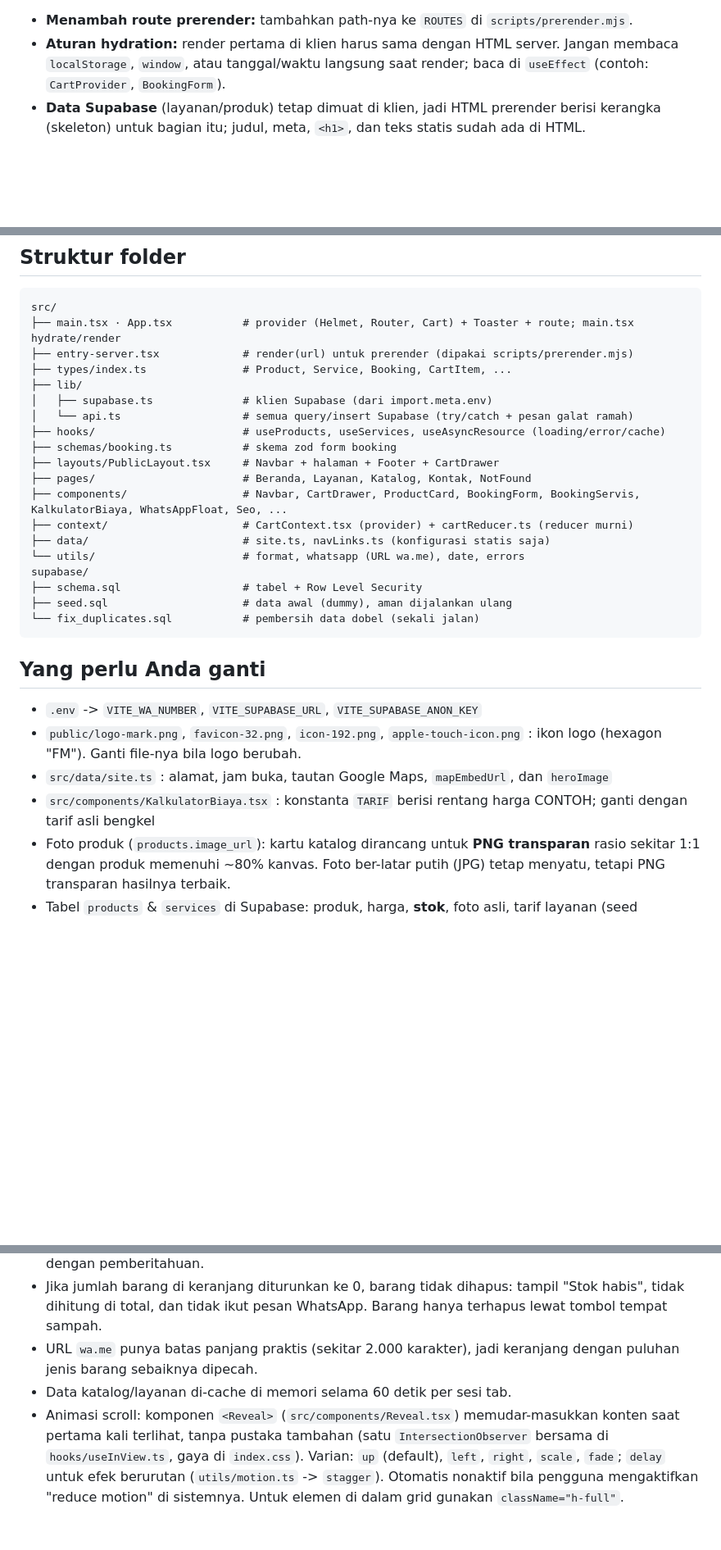
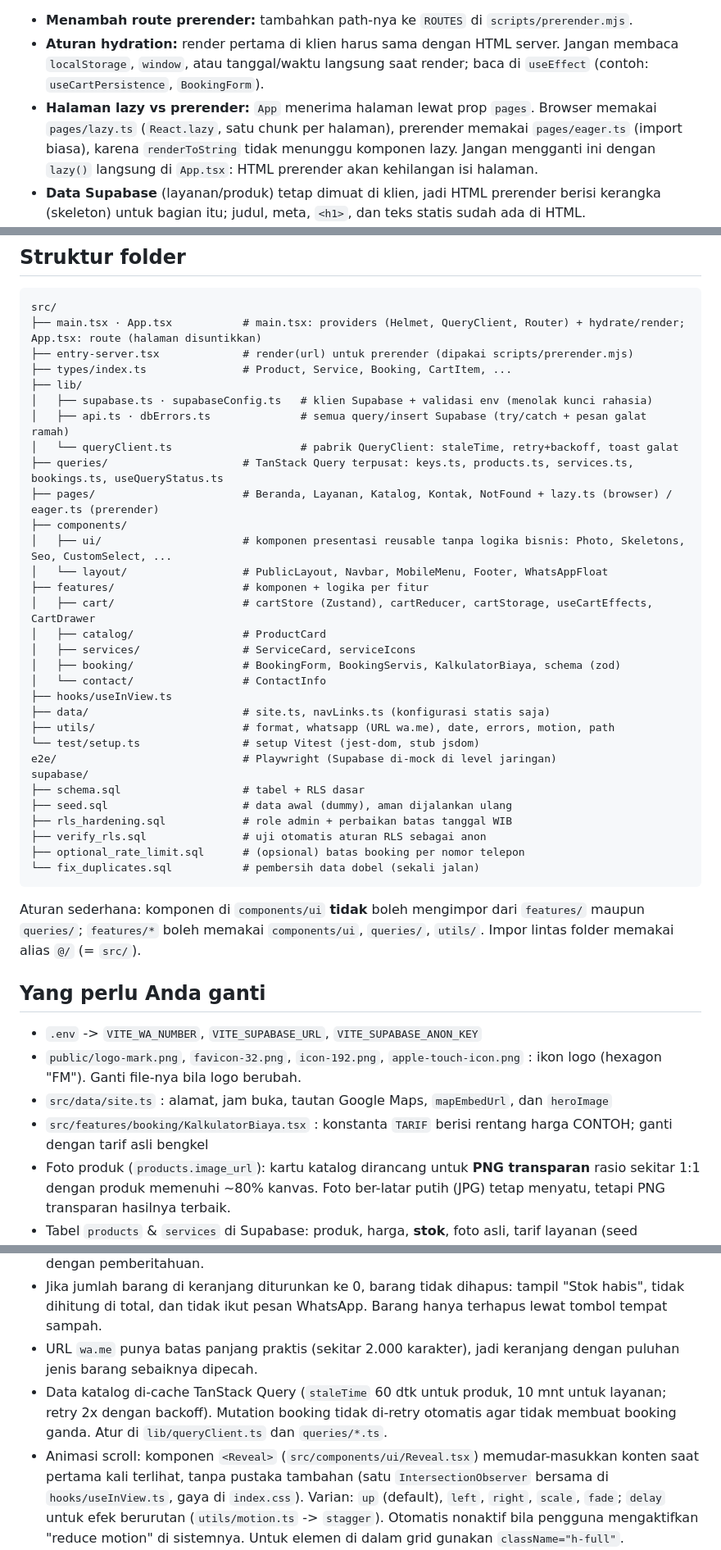
Before and after one commit to andikarmdni14-a11y/Bengkel-vito, a Markdown page: README.md, 3 parts joined by grey strips. Shown at 82% size. Rendered like a GitHub page; blank space fills up the shorter version.

Commit message:
docs: README diperbarui + docs/REFACTOR.md (panduan per fase)

````diff
--- a/README.md
+++ b/README.md
@@ -58,7 +61,10 @@ Di browser, `src/main.tsx` melakukan hydrate bila markup di `#root` memang untuk
 
 - **Menambah route prerender:** tambahkan path-nya ke `ROUTES` di `scripts/prerender.mjs`.
 - **Aturan hydration:** render pertama di klien harus sama dengan HTML server. Jangan membaca `localStorage`,
-  `window`, atau tanggal/waktu langsung saat render; baca di `useEffect` (contoh: `CartProvider`, `BookingForm`).
+  `window`, atau tanggal/waktu langsung saat render; baca di `useEffect` (contoh: `useCartPersistence`, `BookingForm`).
+- **Halaman lazy vs prerender:** `App` menerima halaman lewat prop `pages`. Browser memakai `pages/lazy.ts` (`React.lazy`, satu
+  chunk per halaman), prerender memakai `pages/eager.ts` (import biasa), karena `renderToString` tidak menunggu komponen lazy.
+  Jangan mengganti ini dengan `lazy()` langsung di `App.tsx`: HTML prerender akan kehilangan isi halaman.
 - **Data Supabase** (layanan/produk) tetap dimuat di klien, jadi HTML prerender berisi kerangka (skeleton)
   untuk bagian itu; judul, meta, `<h1>`, dan teks statis sudah ada di HTML.
 - **Hosting:** tidak perlu lagi rewrite `/* -> /index.html` untuk keempat route. Hosting yang mendukung `404.html`
@@ -80,32 +86,47 @@ Setiap halaman mengatur `<title>` dan meta description sendiri lewat komponen `S
 
 ```
 src/
-├── main.tsx · App.tsx           # provider (Helmet, Router, Cart) + Toaster + route; main.tsx hydrate/render
+├── main.tsx · App.tsx           # main.tsx: providers (Helmet, QueryClient, Router) + hydrate/render; App.tsx: route (halaman disuntikkan)
 ├── entry-server.tsx             # render(url) untuk prerender (dipakai scripts/prerender.mjs)
 ├── types/index.ts               # Product, Service, Booking, CartItem, ...
 ├── lib/
-│   ├── supabase.ts              # klien Supabase (dari import.meta.env)
-│   └── api.ts                   # semua query/insert Supabase (try/catch + pesan galat ramah)
-├── hooks/                       # useProducts, useServices, useAsyncResource (loading/error/cache)
-├── schemas/booking.ts           # skema zod form booking
-├── layouts/PublicLayout.tsx     # Navbar + halaman + Footer + CartDrawer
-├── pages/                       # Beranda, Layanan, Katalog, Kontak, NotFound
-├── components/                  # Navbar, CartDrawer, ProductCard, BookingForm, BookingServis, KalkulatorBiaya, WhatsAppFloat, Seo, ...
-├── context/                     # CartContext.tsx (provider) + cartReducer.ts (reducer murni)
+│   ├── supabase.ts · supabaseConfig.ts   # klien Supabase + validasi env (menolak kunci rahasia)
+│   ├── api.ts · dbErrors.ts              # semua query/insert Supabase (try/catch + pesan galat ramah)
+│   └── queryClient.ts                    # pabrik QueryClient: staleTime, retry+backoff, toast galat
+├── queries/                     # TanStack Query terpusat: keys.ts, products.ts, services.ts, bookings.ts, useQueryStatus.ts
+├── pages/                       # Beranda, Layanan, Katalog, Kontak, NotFound + lazy.ts (browser) / eager.ts (prerender)
+├── components/
+│   ├── ui/                      # komponen presentasi reusable tanpa logika bisnis: Photo, Skeletons, Seo, CustomSelect, ...
+│   └── layout/                  # PublicLayout, Navbar, MobileMenu, Footer, WhatsAppFloat
+├── features/                    # komponen + logika per fitur
+│   ├── cart/                    # cartStore (Zustand), cartReducer, cartStorage, useCartEffects, CartDrawer
+│   ├── catalog/                 # ProductCard
+│   ├── services/                # ServiceCard, serviceIcons
+│   ├── booking/                 # BookingForm, BookingServis, KalkulatorBiaya, schema (zod)
+│   └── contact/                 # ContactInfo
+├── hooks/useInView.ts
 ├── data/                        # site.ts, navLinks.ts (konfigurasi statis saja)
-└── utils/                       # format, whatsapp (URL wa.me), date, errors
+├── utils/                       # format, whatsapp (URL wa.me), date, errors, motion, path
+└── test/setup.ts                # setup Vitest (jest-dom, stub jsdom)
+e2e/                             # Playwright (Supabase di-mock di level jaringan)
 supabase/
-├── schema.sql                   # tabel + Row Level Security
+├── schema.sql                   # tabel + RLS dasar
 ├── seed.sql                     # data awal (dummy), aman dijalankan ulang
+├── rls_hardening.sql            # role admin + perbaikan batas tanggal WIB
+├── verify_rls.sql               # uji otomatis aturan RLS sebagai anon
+├── optional_rate_limit.sql      # (opsional) batas booking per nomor telepon
 └── fix_duplicates.sql           # pembersih data dobel (sekali jalan)
 ```
+
+Aturan sederhana: komponen di `components/ui` **tidak** boleh mengimpor dari `features/` maupun `queries/`;
+`features/*` boleh memakai `components/ui`, `queries/`, `utils/`. Impor lintas folder memakai alias `@/` (= `src/`).
 
 ## Yang perlu Anda ganti
 
 - `.env` -> `VITE_WA_NUMBER`, `VITE_SUPABASE_URL`, `VITE_SUPABASE_ANON_KEY`
 - `public/logo-mark.png`, `favicon-32.png`, `icon-192.png`, `apple-touch-icon.png` : ikon logo (hexagon "FM"). Ganti file-nya bila logo berubah.
 - `src/data/site.ts` : alamat, jam buka, tautan Google Maps, `mapEmbedUrl`, dan `heroImage`
-- `src/components/KalkulatorBiaya.tsx` : konstanta `TARIF` berisi rentang harga CONTOH; ganti dengan tarif asli bengkel
+- `src/features/booking/KalkulatorBiaya.tsx` : konstanta `TARIF` berisi rentang harga CONTOH; ganti dengan tarif asli bengkel
 - Foto produk (`products.image_url`): kartu katalog dirancang untuk **PNG transparan** rasio sekitar 1:1 dengan produk memenuhi ~80% kanvas. Foto ber-latar putih (JPG) tetap menyatu, tetapi PNG transparan hasilnya terbaik.
 - Tabel `products` & `services` di Supabase: produk, harga, **stok**, foto asli, tarif layanan (seed hanyalah data dummy)
 - Mengelola data: lewat **Table Editor** Supabase. Booking masuk ke tabel `bookings` (status awal `pending`).
@@ -125,8 +149,9 @@ supabase/
 - Jika jumlah barang di keranjang diturunkan ke 0, barang tidak dihapus: tampil "Stok habis", tidak dihitung di total,
   dan tidak ikut pesan WhatsApp. Barang hanya terhapus lewat tombol tempat sampah.
 - URL `wa.me` punya batas panjang praktis (sekitar 2.000 karakter), jadi keranjang dengan puluhan jenis barang sebaiknya dipecah.
-- Data katalog/layanan di-cache di memori selama 60 detik per sesi tab.
-- Animasi scroll: komponen `<Reveal>` (`src/components/Reveal.tsx`) memudar-masukkan konten saat pertama kali terlihat,
+- Data katalog di-cache TanStack Query (`staleTime` 60 dtk untuk produk, 10 mnt untuk layanan; retry 2x dengan backoff).
+  Mutation booking tidak di-retry otomatis agar tidak membuat booking ganda. Atur di `lib/queryClient.ts` dan `queries/*.ts`.
+- Animasi scroll: komponen `<Reveal>` (`src/components/ui/Reveal.tsx`) memudar-masukkan konten saat pertama kali terlihat,
   tanpa pustaka tambahan (satu `IntersectionObserver` bersama di `hooks/useInView.ts`, gaya di `index.css`).
   Varian: `up` (default), `left`, `right`, `scale`, `fade`; `delay` untuk efek berurutan (`utils/motion.ts` -> `stagger`).
   Otomatis nonaktif bila pengguna mengaktifkan "reduce motion" di sistemnya. Untuk elemen di dalam grid gunakan `className="h-full"`.
````
Also changed, not shown: other parts of README.md (+7 -1 lines), docs/REFACTOR.md (added, +97 -0 lines).
